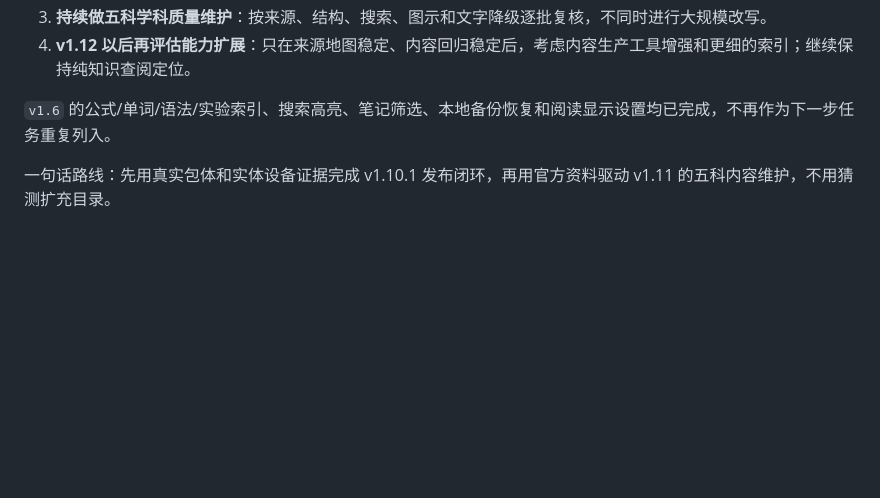
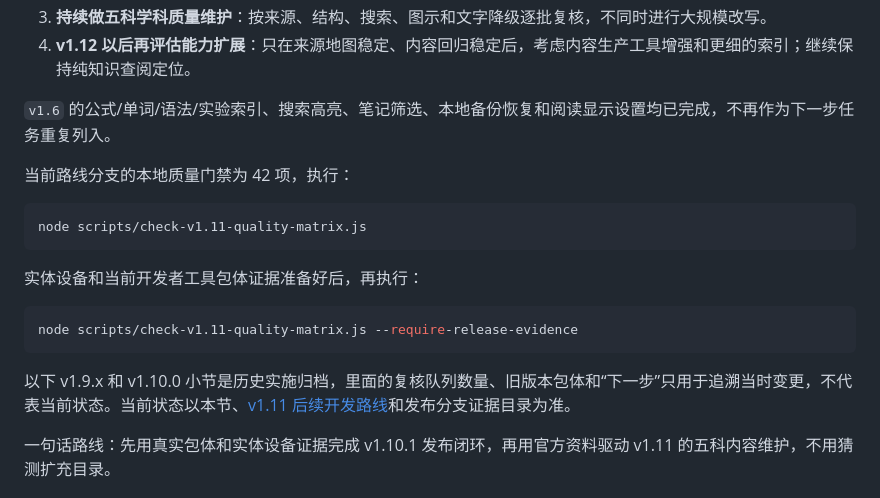
Before and after one commit to xiaobanmodao/knows, a Markdown page: docs/后续开发与发布路线.md, the part around the change. GitHub-like rendering; blank space fills up the shorter version.

Commit message:
docs(roadmap): clarify current release gates

````diff
--- a/docs/后续开发与发布路线.md
+++ b/docs/后续开发与发布路线.md
@@ -155,6 +155,20 @@ v1.4 初始分包已完成，基线预览包体为：主包 `495.5 KiB`、英语
 
 `v1.6` 的公式/单词/语法/实验索引、搜索高亮、笔记筛选、本地备份恢复和阅读显示设置均已完成，不再作为下一步任务重复列入。
 
+当前路线分支的本地质量门禁为 42 项，执行：
+
+```bash
+node scripts/check-v1.11-quality-matrix.js
+```
+
+实体设备和当前开发者工具包体证据准备好后，再执行：
+
+```bash
+node scripts/check-v1.11-quality-matrix.js --require-release-evidence
+```
+
+以下 v1.9.x 和 v1.10.0 小节是历史实施归档，里面的复核队列数量、旧版本包体和“下一步”只用于追溯当时变更，不代表当前状态。当前状态以本节、[v1.11 后续开发路线](./v1.11后续开发路线.md)和发布分支证据目录为准。
+
 一句话路线：先用真实包体和实体设备证据完成 v1.10.1 发布闭环，再用官方资料驱动 v1.11 的五科内容维护，不用猜测扩充目录。
 
 ## 11. v1.9 内容审计工具
````
